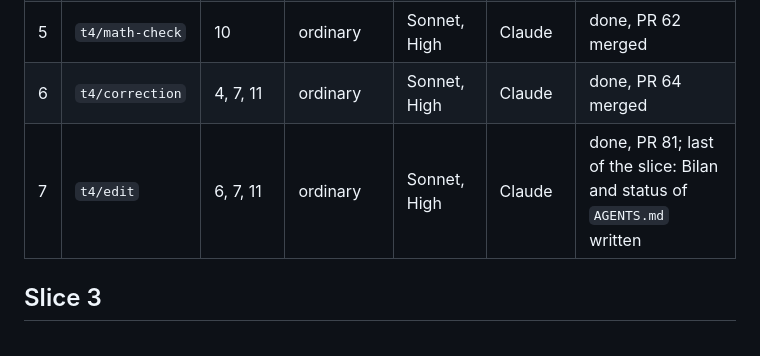
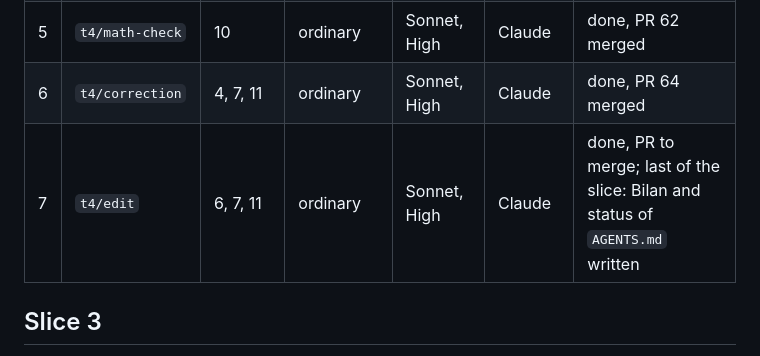
Before and after one commit to Uleenis/NotesScannerApp, a Markdown page: docs/slice.md, the part around the change. Drawn GitHub-style.

```diff
--- a/docs/slice.md
+++ b/docs/slice.md
@@ -36,7 +36,7 @@ Paths below are from the repository root.
 | 4 | `t4/replay` | 8, 9 | ordinary | Sonnet, High | Claude | done, PR 61 merged |
 | 5 | `t4/math-check` | 10 | ordinary | Sonnet, High | Claude | done, PR 62 merged |
 | 6 | `t4/correction` | 4, 7, 11 | ordinary | Sonnet, High | Claude | done, PR 64 merged |
-| 7 | `t4/edit` | 6, 7, 11 | ordinary | Sonnet, High | Claude | done, PR 81; last of the slice: Bilan and status of `AGENTS.md` written |
+| 7 | `t4/edit` | 6, 7, 11 | ordinary | Sonnet, High | Claude | done, PR to merge; last of the slice: Bilan and status of `AGENTS.md` written |
 
 ## Slice 3
 
```
